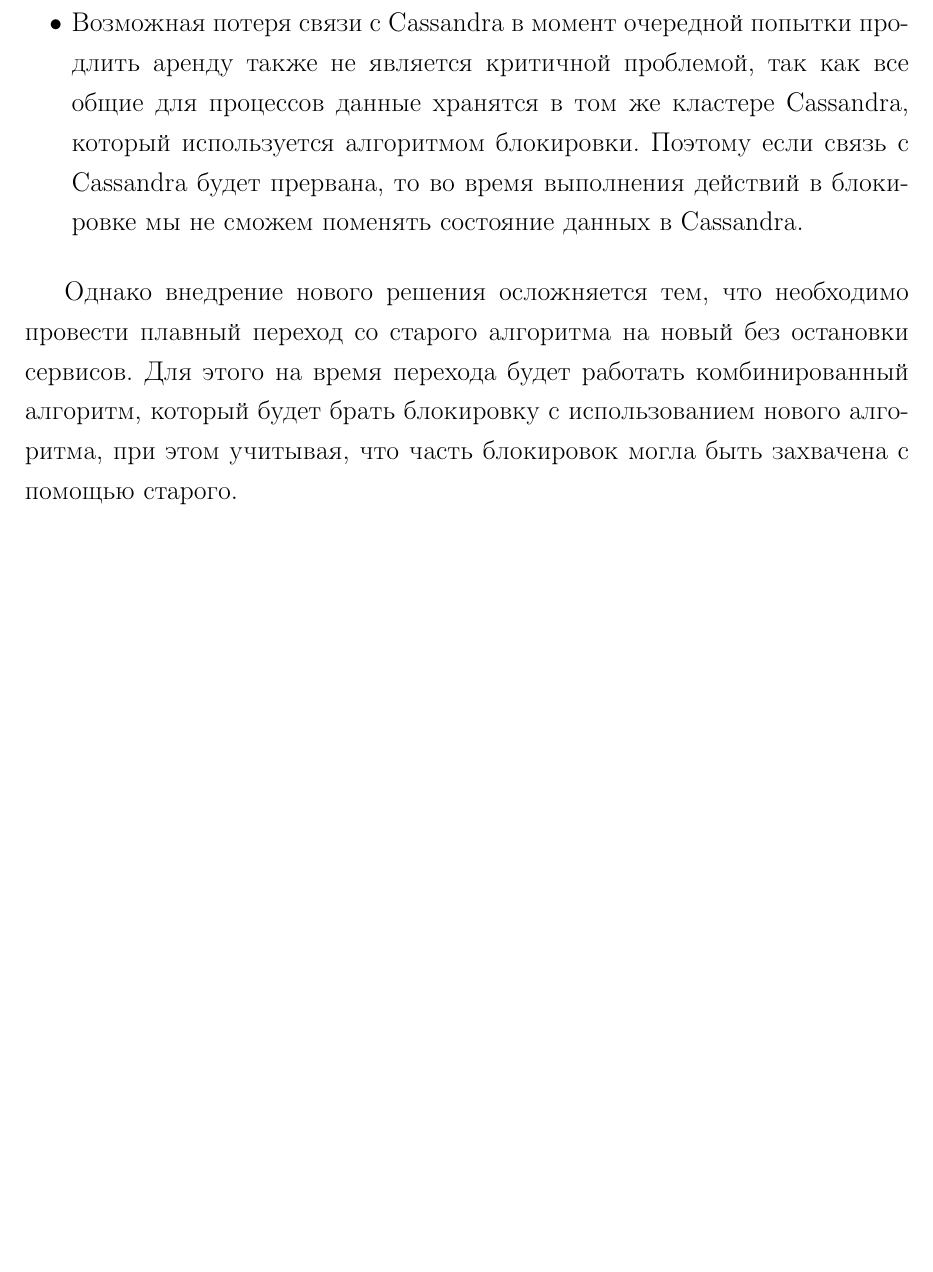
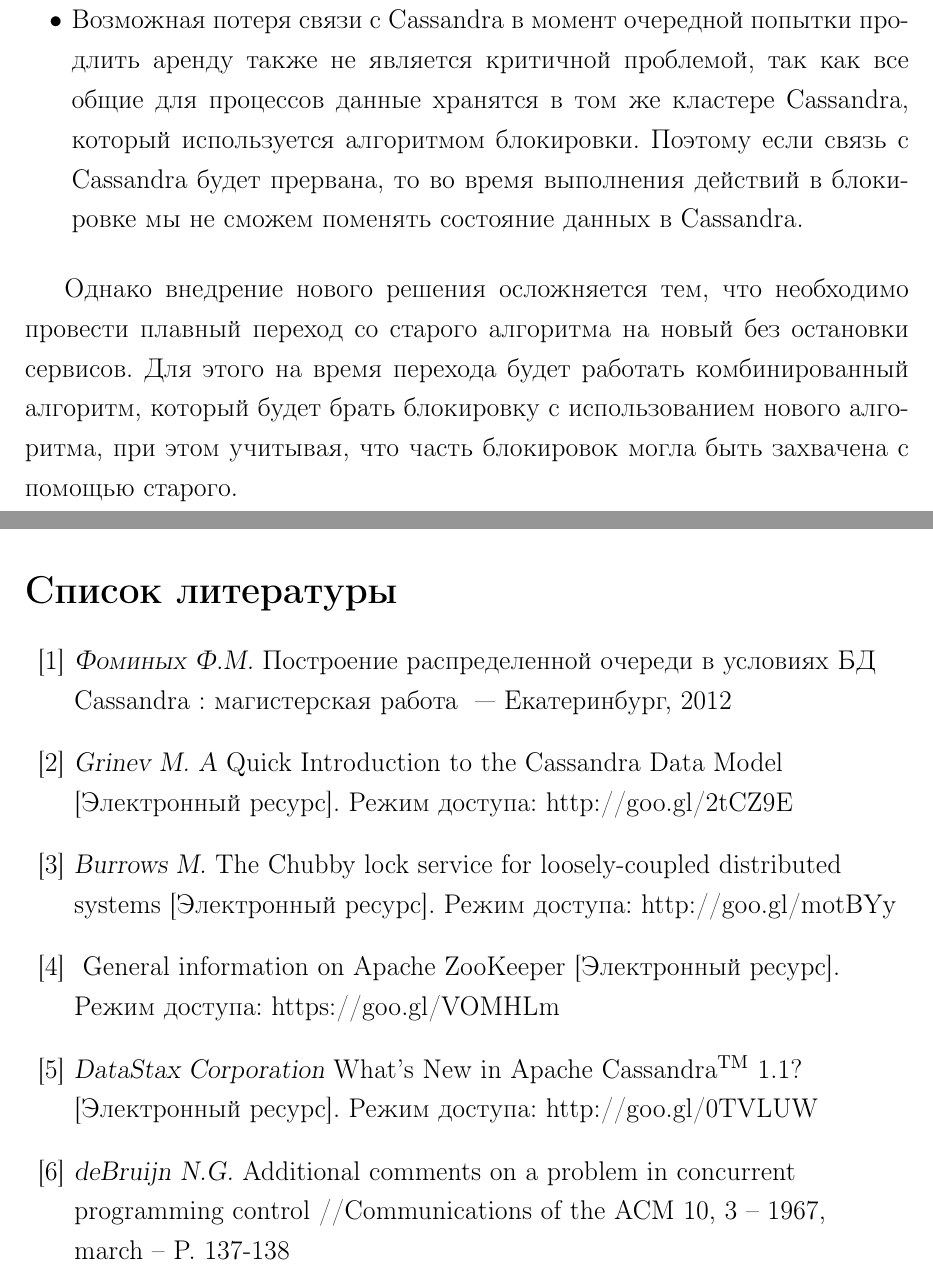
Before and after one commit to mr146/masterspaper, a LaTeX document (MasterPaper.tex, which reads Bibliography.tex): part of page 25 of 25 before the commit and two parts of pages 25 and 26 of 26 after it, the two joined at a grey line, cut so that both start at the same text, the shorter picture padded with empty space. Compiled offline with pdfLaTeX.

Commit message:
библиография, правки

```diff
--- /dev/null
+++ b/Bibliography.tex
@@ -0,0 +1,33 @@
+\begin{thebibliography}{99}
+
+\bibitem{fedor}
+\begin{flushleft}
+\textsl{Фоминых Ф.М.} Построение распределенной очереди в условиях БД Cassandra : магистерская работа ~--- Екатеринбург, 2012
+\end{flushleft}
+
+\bibitem{spring}
+\begin{flushleft}
+\textsl{Grinev M. A} Quick Introduction to the Cassandra Data Model [Электронный ресурс]. Режим доступа: http://goo.gl/2tCZ9E
+\end{flushleft}
+
+\bibitem{guice}
+\begin{flushleft}
+\textsl{Burrows M.} The Chubby lock service for loosely-coupled distributed systems [Электронный ресурс]. Режим доступа: http://goo.gl/motBYy
+\end{flushleft}
+
+\bibitem{bcel}
+\begin{flushleft}
+\textsl{} General information on Apache ZooKeeper [Электронный ресурс]. Режим доступа: https://goo.gl/VOMHLm
+\end{flushleft}
+
+\bibitem{zzzz}
+\begin{flushleft}
+\textsl{DataStax Corporation} What’s New in Apache Cassandra\textsuperscript{TM} 1.1? [Электронный ресурс]. Режим доступа: http://goo.gl/0TVLUW
+\end{flushleft}
+
+\bibitem{asdf}
+\begin{flushleft}
+\textsl{deBruijn N.G.} Additional comments on a problem in concurrent programming control //Communications of the ACM 10, 3~-- 1967, march~-- P. 137-138
+\end{flushleft}
+
+\end{thebibliography}
--- a/MasterPaper.tex
+++ b/MasterPaper.tex
@@ -114,4 +114,8 @@
 
 \input FuturePlans
 
+\newpage
+
+\input Bibliography
+
 \end{document}
```
Also changed, not shown: CurrentSolutionOverview.tex (+1 -1 lines), Motivation.tex (+1 -1 lines), sample text.txt (added, +17 -0 lines), MasterPaper.pdf.
